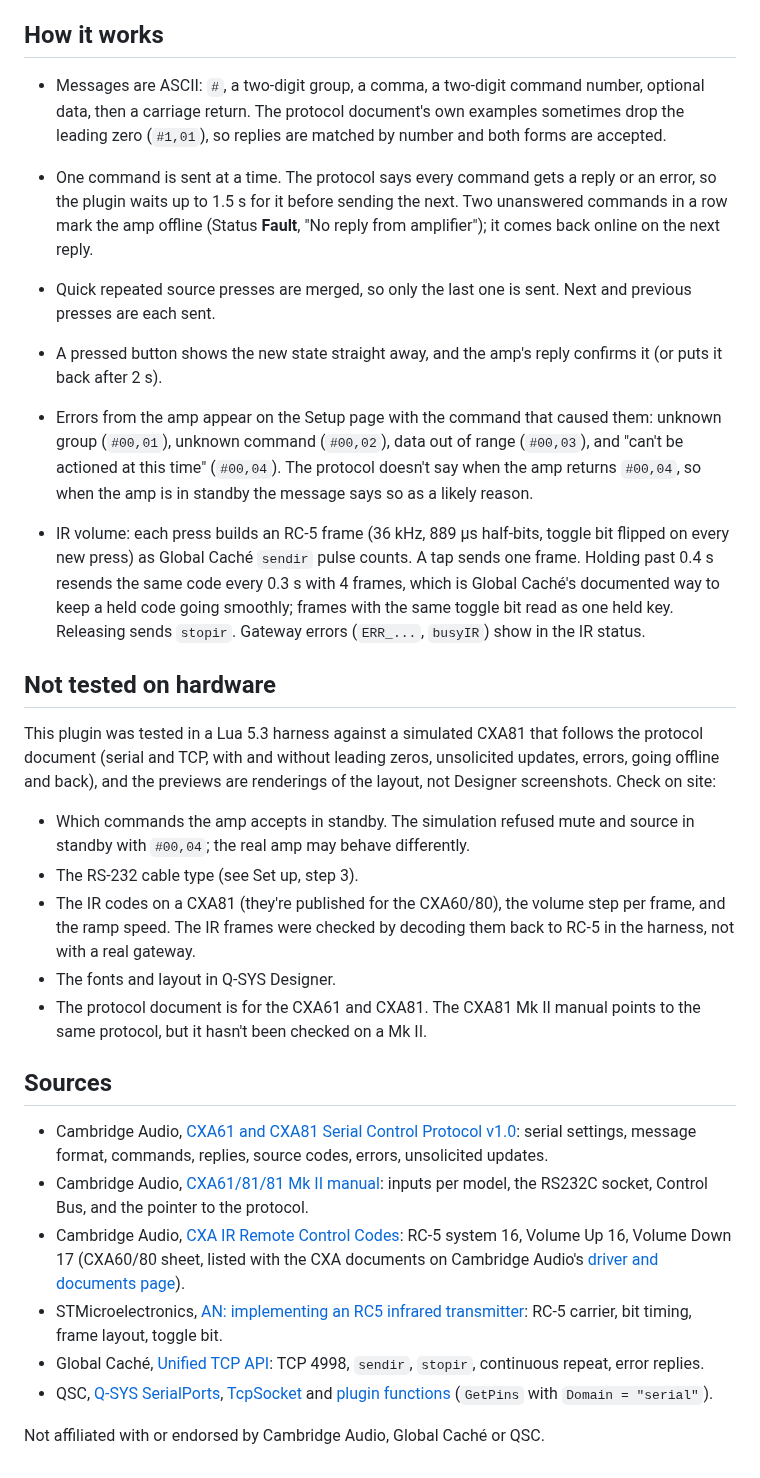
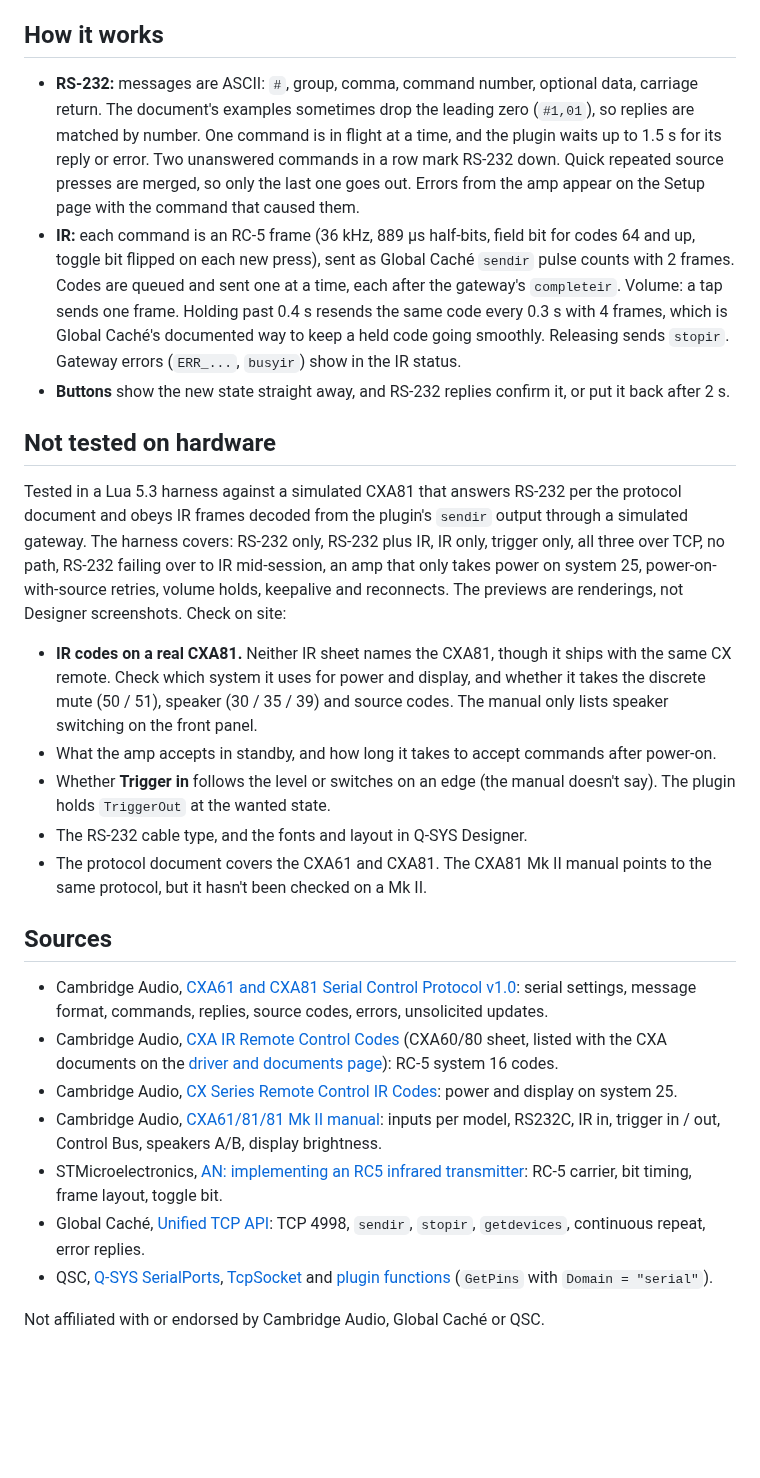
Before and after one commit to thomas-nelson23/qsys-plugins, a Markdown page: cambridge-audio/README.md, the part around one of its changes. GitHub-like rendering; blank space fills up the shorter version.

```diff
--- a/cambridge-audio/README.md
+++ b/cambridge-audio/README.md
@@ -91,41 +118,40 @@ Source codes from the protocol document:
 
 ## How it works
-- Messages are ASCII: `#`, a two-digit group, a comma, a two-digit command number, optional data, then a carriage return.
-  The protocol document's own examples sometimes drop the leading zero (`#1,01`), so replies are matched by number and
-  both forms are accepted.
-- One command is sent at a time. The protocol says every command gets a reply or an error, so the plugin waits up to
-  1.5 s for it before sending the next. Two unanswered commands in a row mark the amp offline (Status **Fault**,
-  "No reply from amplifier"); it comes back online on the next reply.
-- Quick repeated source presses are merged, so only the last one is sent. Next and previous presses are each sent.
-- A pressed button shows the new state straight away, and the amp's reply confirms it (or puts it back after 2 s).
-- Errors from the amp appear on the Setup page with the command that caused them: unknown group (`#00,01`), unknown
-  command (`#00,02`), data out of range (`#00,03`), and "can't be actioned at this time" (`#00,04`). The protocol doesn't say
-  when the amp returns `#00,04`, so when the amp is in standby the message says so as a likely reason.
-
-- IR volume: each press builds an RC-5 frame (36 kHz, 889 µs half-bits, toggle bit flipped on every new press) as Global
-  Caché `sendir` pulse counts. A tap sends one frame. Holding past 0.4 s resends the same code every 0.3 s with 4 frames, which
-  is Global Caché's documented way to keep a held code going smoothly; frames with the same toggle bit read as one held key.
-  Releasing sends `stopir`. Gateway errors (`ERR_...`, `busyIR`) show in the IR status.
+- **RS-232:** messages are ASCII: `#`, group, comma, command number, optional data, carriage return. The document's examples
+  sometimes drop the leading zero (`#1,01`), so replies are matched by number. One command is in flight at a time, and the
+  plugin waits up to 1.5 s for its reply or error. Two unanswered commands in a row mark RS-232 down. Quick repeated source
+  presses are merged, so only the last one goes out. Errors from the amp appear on the Setup page with the command that
+  caused them.
+- **IR:** each command is an RC-5 frame (36 kHz, 889 µs half-bits, field bit for codes 64 and up, toggle bit flipped on each
+  new press), sent as Global Caché `sendir` pulse counts with 2 frames. Codes are queued and sent one at a time, each after
+  the gateway's `completeir`. Volume: a tap sends one frame. Holding past 0.4 s resends the same code every 0.3 s with 4
+  frames, which is Global Caché's documented way to keep a held code going smoothly. Releasing sends `stopir`. Gateway errors
+  (`ERR_...`, `busyir`) show in the IR status.
+- **Buttons** show the new state straight away, and RS-232 replies confirm it, or put it back after 2 s.
 
 ## Not tested on hardware
-This plugin was tested in a Lua 5.3 harness against a simulated CXA81 that follows the protocol document (serial and TCP,
-with and without leading zeros, unsolicited updates, errors, going offline and back), and the previews are renderings of the
-layout, not Designer screenshots. Check on site:
-- Which commands the amp accepts in standby. The simulation refused mute and source in standby with `#00,04`; the real amp
-  may behave differently.
-- The RS-232 cable type (see Set up, step 3).
-- The IR codes on a CXA81 (they're published for the CXA60/80), the volume step per frame, and the ramp speed. The IR
-  frames were checked by decoding them back to RC-5 in the harness, not with a real gateway.
-- The fonts and layout in Q-SYS Designer.
-- The protocol document is for the CXA61 and CXA81. The CXA81 Mk II manual points to the same protocol, but it hasn't been
+Tested in a Lua 5.3 harness against a simulated CXA81 that answers RS-232 per the protocol document and obeys IR frames
+decoded from the plugin's `sendir` output through a simulated gateway. The harness covers: RS-232 only, RS-232 plus IR,
+IR only, trigger only, all three over TCP, no path, RS-232 failing over to IR mid-session, an amp that only takes power on
+system 25, power-on-with-source retries, volume holds, keepalive and reconnects. The previews are renderings, not Designer
+screenshots. Check on site:
+- **IR codes on a real CXA81.** Neither IR sheet names the CXA81, though it ships with the same CX remote. Check which
+  system it uses for power and display, and whether it takes the discrete mute (50 / 51), speaker (30 / 35 / 39) and source
+  codes. The manual only lists speaker switching on the front panel.
+- What the amp accepts in standby, and how long it takes to accept commands after power-on.
+- Whether **Trigger in** follows the level or switches on an edge (the manual doesn't say). The plugin holds `TriggerOut` at
+  the wanted state.
+- The RS-232 cable type, and the fonts and layout in Q-SYS Designer.
+- The protocol document covers the CXA61 and CXA81. The CXA81 Mk II manual points to the same protocol, but it hasn't been
   checked on a Mk II.
 
 ## Sources
 - Cambridge Audio, [CXA61 and CXA81 Serial Control Protocol v1.0](https://www.cambridgeaudio.com/sites/default/files/compliance/doc/AP366462%20CXA61%20CXA81%20Serial%20Control%20Protocol%20(1).pdf): serial settings, message format, commands, replies, source codes, errors, unsolicited updates.
-- Cambridge Audio, [CXA61/81/81 Mk II manual](https://www.cambridgeaudio.com/row/en/manuals/cxa618181-mk-ii): inputs per model, the RS232C socket, Control Bus, and the pointer to the protocol.
-- Cambridge Audio, [CXA IR Remote Control Codes](https://www.cambridgeaudio.com/sites/default/files/compliance/doc/CXA%20IR%20Remote%20Control%20Codes.pdf): RC-5 system 16, Volume Up 16, Volume Down 17 (CXA60/80 sheet, listed with the CXA documents on Cambridge Audio's [driver and documents page](https://www.cambridgeaudio.com/row/en/driver-updates)).
+- Cambridge Audio, [CXA IR Remote Control Codes](https://www.cambridgeaudio.com/sites/default/files/compliance/doc/CXA%20IR%20Remote%20Control%20Codes.pdf) (CXA60/80 sheet, listed with the CXA documents on the [driver and documents page](https://www.cambridgeaudio.com/row/en/driver-updates)): RC-5 system 16 codes.
+- Cambridge Audio, [CX Series Remote Control IR Codes](https://supportarchive.cambridgeaudio.com/hc/en-us/article_attachments/18773756055581): power and display on system 25.
+- Cambridge Audio, [CXA61/81/81 Mk II manual](https://www.cambridgeaudio.com/row/en/manuals/cxa618181-mk-ii): inputs per model, RS232C, IR in, trigger in / out, Control Bus, speakers A/B, display brightness.
 - STMicroelectronics, [AN: implementing an RC5 infrared transmitter](https://www.st.com/resource/en/application_note/cd00229682-implementing-an-rc5-infrared-transmitter-using-the-ir-timer-modulator-of-the-stm8l10x-microcontroller-stmicroelectronics.pdf): RC-5 carrier, bit timing, frame layout, toggle bit.
-- Global Caché, [Unified TCP API](https://www.globalcache.com/files/docs/api-gc-unifiedtcp.pdf): TCP 4998, `sendir`, `stopir`, continuous repeat, error replies.
+- Global Caché, [Unified TCP API](https://www.globalcache.com/files/docs/api-gc-unifiedtcp.pdf): TCP 4998, `sendir`, `stopir`, `getdevices`, continuous repeat, error replies.
 - QSC, [Q-SYS SerialPorts](https://help.qsys.com/Content/Control_Scripting/Using_Lua_in_Q-Sys/SerialPorts.htm), [TcpSocket](https://help.qsys.com/Content/Control_Scripting/Using_Lua_in_Q-Sys/TcpSocket.htm) and [plugin functions](https://help.qsys.com/DeveloperHelp/Content/Standards_Definitions/Reserved_Functions.htm) (`GetPins` with `Domain = "serial"`).
 
 Not affiliated with or endorsed by Cambridge Audio, Global Caché or QSC.
```
Also changed, not shown: other parts of cambridge-audio/README.md (+91 -64 lines), README.md (+1 -1 lines), cambridge-audio/preview_Control.png, cambridge-audio/preview_Setup.png, 1 other file.
